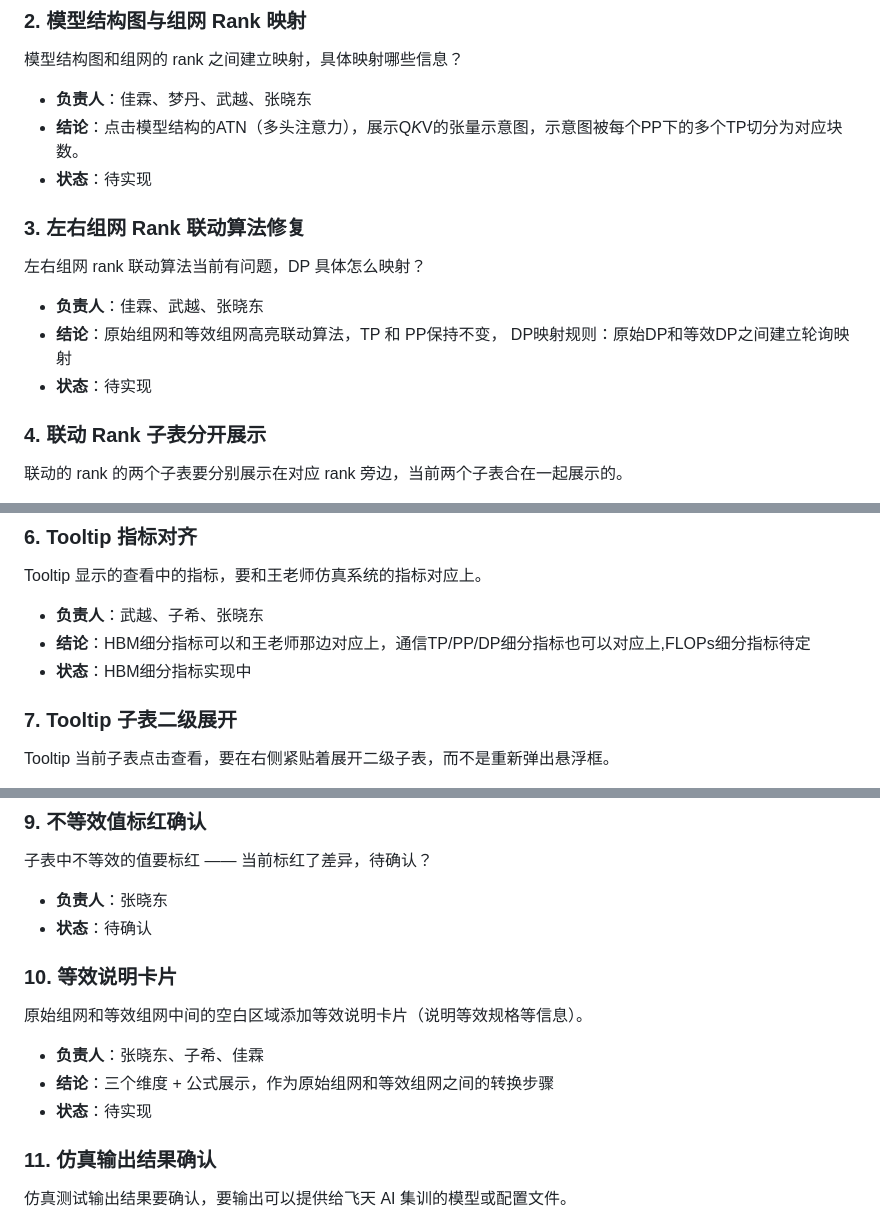
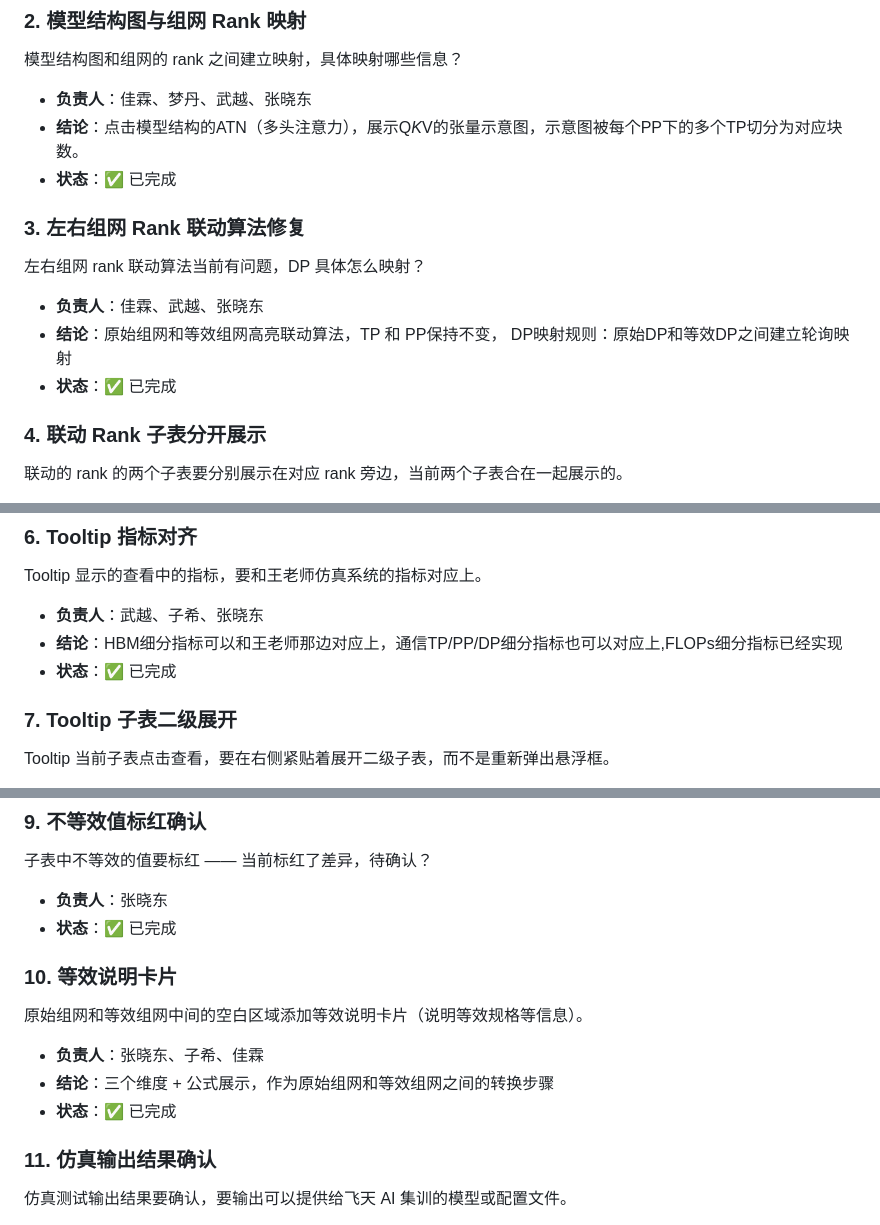
Before and after one commit to Binknight/TrainMeshAgent, a Markdown page: BACKLOG.md, 3 parts joined by grey strips. GitHub-like rendering.

Commit message:
update backlog

```diff
--- a/BACKLOG.md
+++ b/BACKLOG.md
@@ -14,13 +14,13 @@
 模型结构图和组网的 rank 之间建立映射，具体映射哪些信息？
 - **负责人**：佳霖、梦丹、武越、张晓东
 - **结论**：点击模型结构的ATN（多头注意力），展示Q*K*V的张量示意图，示意图被每个PP下的多个TP切分为对应块数。
-- **状态**：待实现
+- **状态**：✅ 已完成
 
 ### 3. 左右组网 Rank 联动算法修复
 左右组网 rank 联动算法当前有问题，DP 具体怎么映射？
 - **负责人**：佳霖、武越、张晓东
 - **结论**：原始组网和等效组网高亮联动算法，TP 和 PP保持不变， DP映射规则：原始DP和等效DP之间建立轮询映射
-- **状态**：待实现
+- **状态**：✅ 已完成
 
 ### 4. 联动 Rank 子表分开展示
 联动的 rank 的两个子表要分别展示在对应 rank 旁边，当前两个子表合在一起展示的。
@@ -35,8 +35,8 @@
 ### 6. Tooltip 指标对齐
 Tooltip 显示的查看中的指标，要和王老师仿真系统的指标对应上。
 - **负责人**：武越、子希、张晓东
-- **结论**：HBM细分指标可以和王老师那边对应上，通信TP/PP/DP细分指标也可以对应上,FLOPs细分指标待定
-- **状态**：HBM细分指标实现中
+- **结论**：HBM细分指标可以和王老师那边对应上，通信TP/PP/DP细分指标也可以对应上,FLOPs细分指标已经实现
+- **状态**：✅ 已完成
 
 ### 7. Tooltip 子表二级展开
 Tooltip 当前子表点击查看，要在右侧紧贴着展开二级子表，而不是重新弹出悬浮框。
@@ -51,13 +51,13 @@ Tooltip 当前子表点击查看，要在右侧紧贴着展开二级子表，而
 ### 9. 不等效值标红确认
 子表中不等效的值要标红 —— 当前标红了差异，待确认？
 - **负责人**：张晓东
-- **状态**：待确认
+- **状态**：✅ 已完成
 
 ### 10. 等效说明卡片
 原始组网和等效组网中间的空白区域添加等效说明卡片（说明等效规格等信息）。
 - **负责人**：张晓东、子希、佳霖
 - **结论**：三个维度 + 公式展示，作为原始组网和等效组网之间的转换步骤
-- **状态**：待实现
+- **状态**：✅ 已完成
 
 ### 11. 仿真输出结果确认
 仿真测试输出结果要确认，要输出可以提供给飞天 AI 集训的模型或配置文件。
```
Also changed, not shown: other parts of BACKLOG.md (+2 -2 lines).
